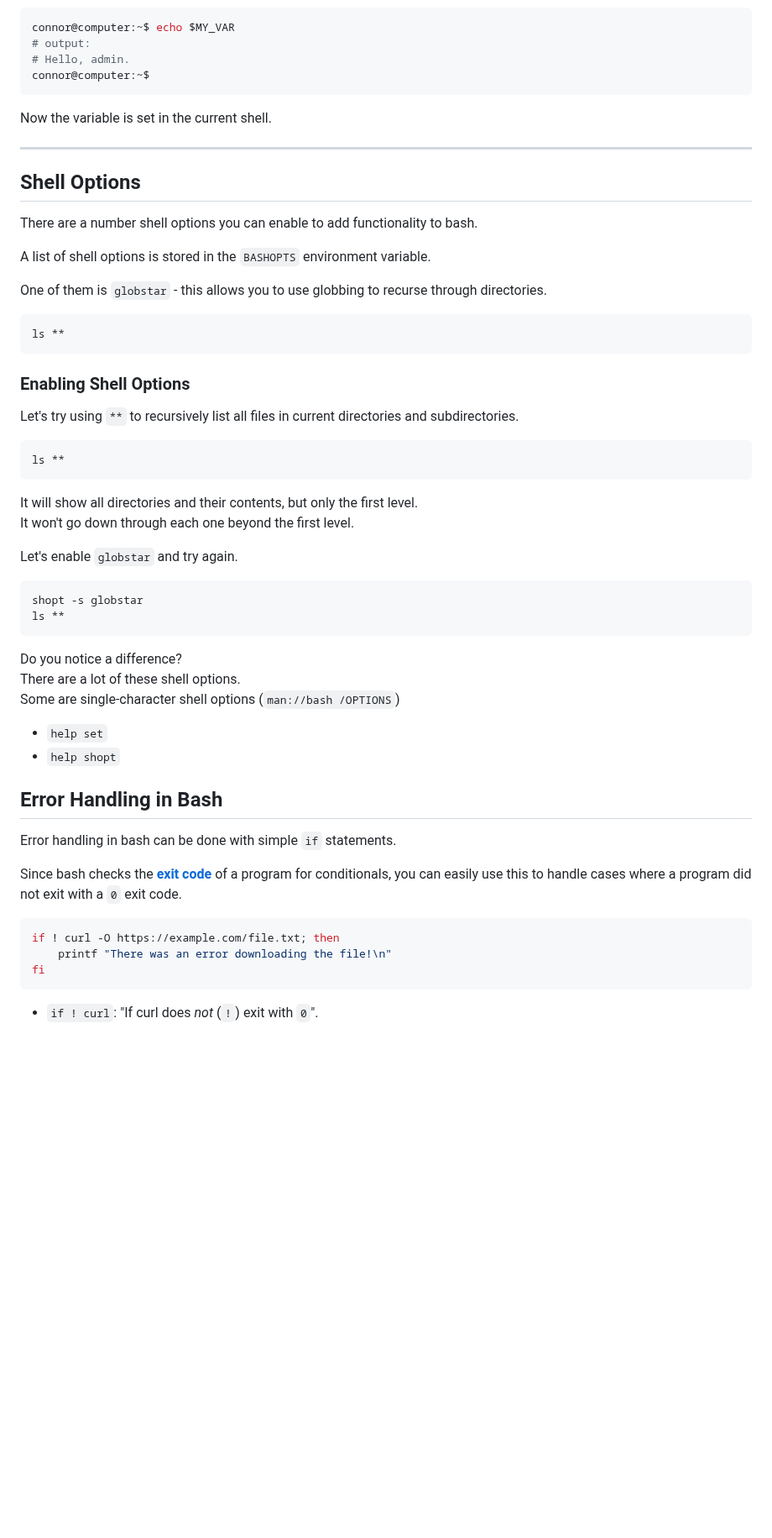
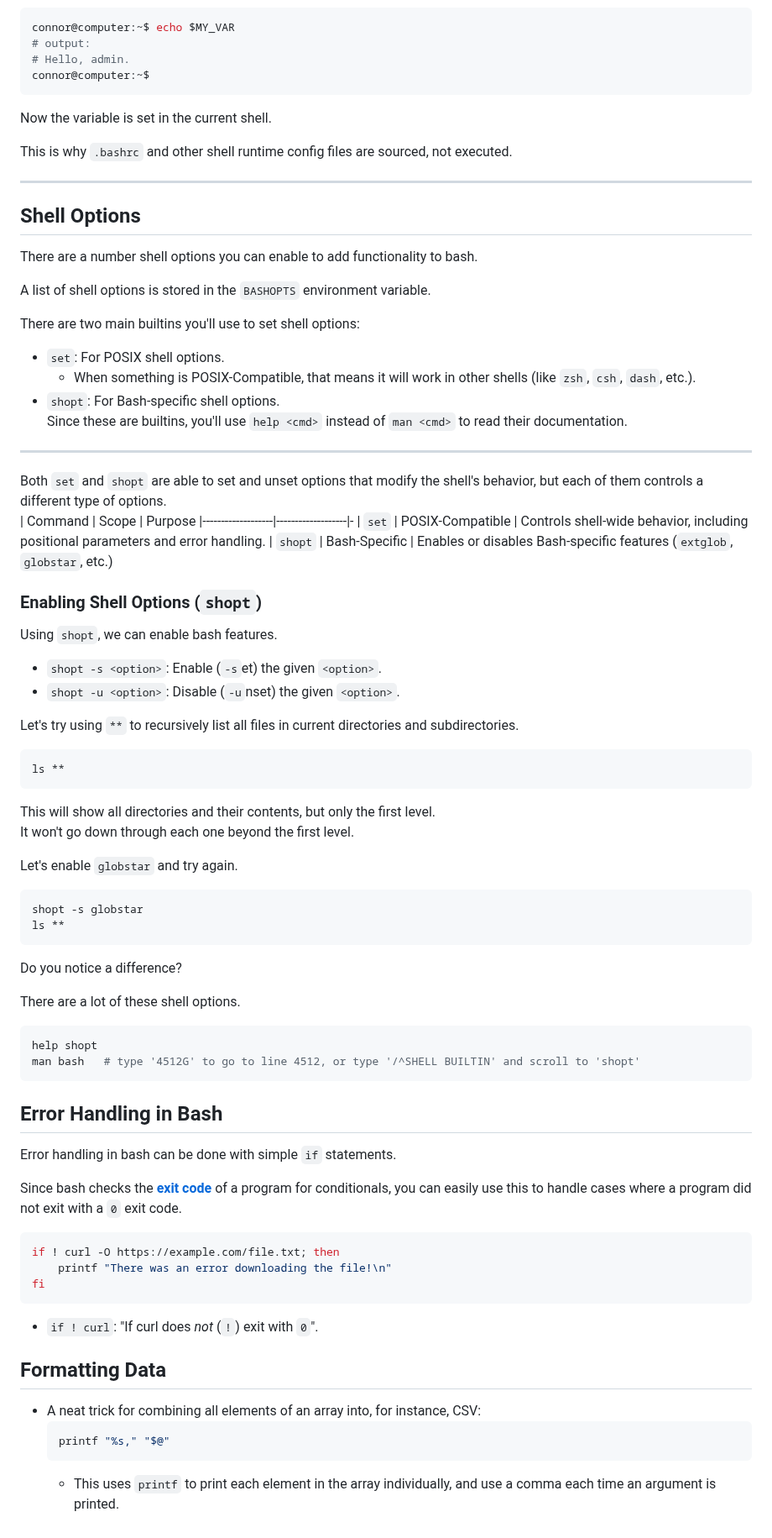
Before and after one commit to kolkhis/prolug-coursework, a Markdown page: book/bash.md, the part around one of its changes. Shown at 84% size. GitHub-like rendering; blank space fills up the shorter version.

Commit message:
book: Add resources, add to bash section

````diff
--- a/book/bash.md
+++ b/book/bash.md
@@ -580,6 +575,8 @@ connor@computer:~$
 ```
 Now the variable is set in the current shell.
 
+This is why `.bashrc` and other shell runtime config files are sourced, not executed.
+
 ---
 
 ## Shell Options
@@ -587,17 +584,34 @@ There are a number shell options you can enable to add functionality to bash.
 
 A list of shell options is stored in the `BASHOPTS` environment variable.
 
-One of them is `globstar` - this allows you to use globbing to recurse through directories.
-```bash
-ls **
-```
+There are two main builtins you'll use to set shell options:
+* `set`: For POSIX shell options.
+    * When something is POSIX-Compatible, that means it will work in other shells (like `zsh`, `csh`, `dash`, etc.).
+* `shopt`: For Bash-specific shell options.
+Since these are builtins, you'll use `help <cmd>` instead of `man <cmd>` to read their documentation.
 
-### Enabling Shell Options
+---
+
+Both `set` and `shopt` are able to set and unset options that modify the shell's behavior, but each of them controls a different type of options.
+| Command           |  Scope            | Purpose
+|-------------------|-------------------|-
+| `set`             |  POSIX-Compatible | Controls shell-wide behavior, including positional parameters and error handling.
+|  `shopt`          |  Bash-Specific    | Enables or disables Bash-specific features (`extglob`, `globstar`, etc.)
+
+
+
+### Enabling Shell Options (`shopt`)
+Using `shopt`, we can enable bash features.
+
+* `shopt -s <option>`: Enable (`-s`et) the given `<option>`.
+* `shopt -u <option>`: Disable (`-u`nset) the given `<option>`.
+
+
 Let's try using `**` to recursively list all files in current directories and subdirectories.
 ```bash
 ls **
 ```
-It will show all directories and their contents, but only the first level.
+This will show all directories and their contents, but only the first level.
 It won't go down through each one beyond the first level.
 
 Let's enable `globstar` and try again.
@@ -606,11 +620,13 @@ shopt -s globstar
 ls **
 ```
 Do you notice a difference?
+
 There are a lot of these shell options.
-Some are single-character shell options (`man://bash /OPTIONS`)
+```bash
+help shopt
+man bash   # type '4512G' to go to line 4512, or type '/^SHELL BUILTIN' and scroll to 'shopt'
+```
 
-* `help set`
-* `help shopt`
 
 ## Error Handling in Bash
 Error handling in bash can be done with simple `if` statements.
@@ -626,6 +642,14 @@ fi
 * `if ! curl`: "If curl does *not* (`!`) exit with `0`".
 
 
+## Formatting Data
+* A neat trick for combining all elements of an array into, for instance, CSV:
+  ```bash
+  printf "%s," "$@"
+  ```
+    * This uses `printf` to print each element in the array individually, and use a
+      comma each time an argument is printed.
+
 
 <!-- metacharacter -->
 <!--       A character that, when unquoted, separates words.  One of the following: -->
````
Also changed, not shown: other parts of book/bash.md (+3 -8 lines), book/resources.md (added, +9 -0 lines).
